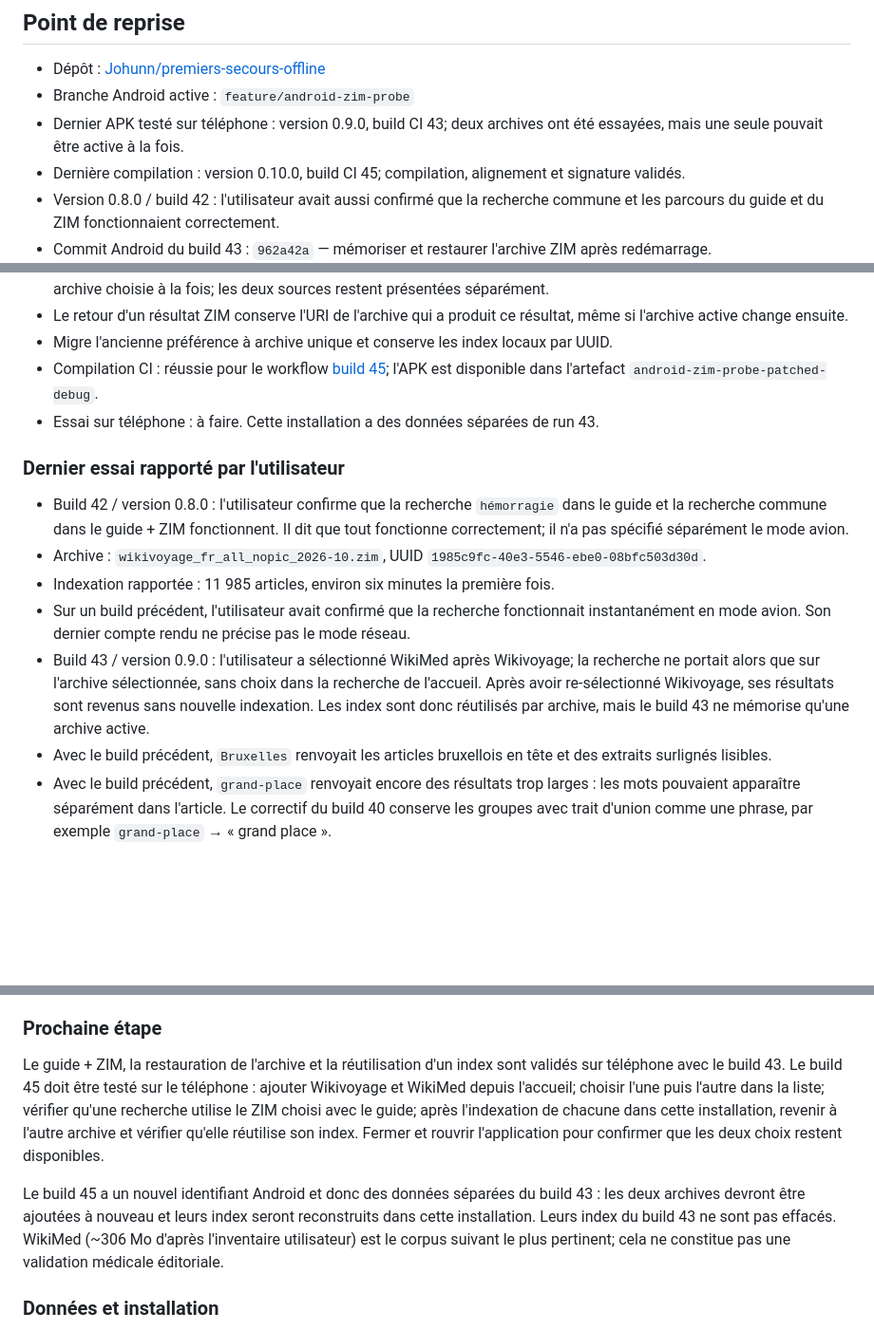
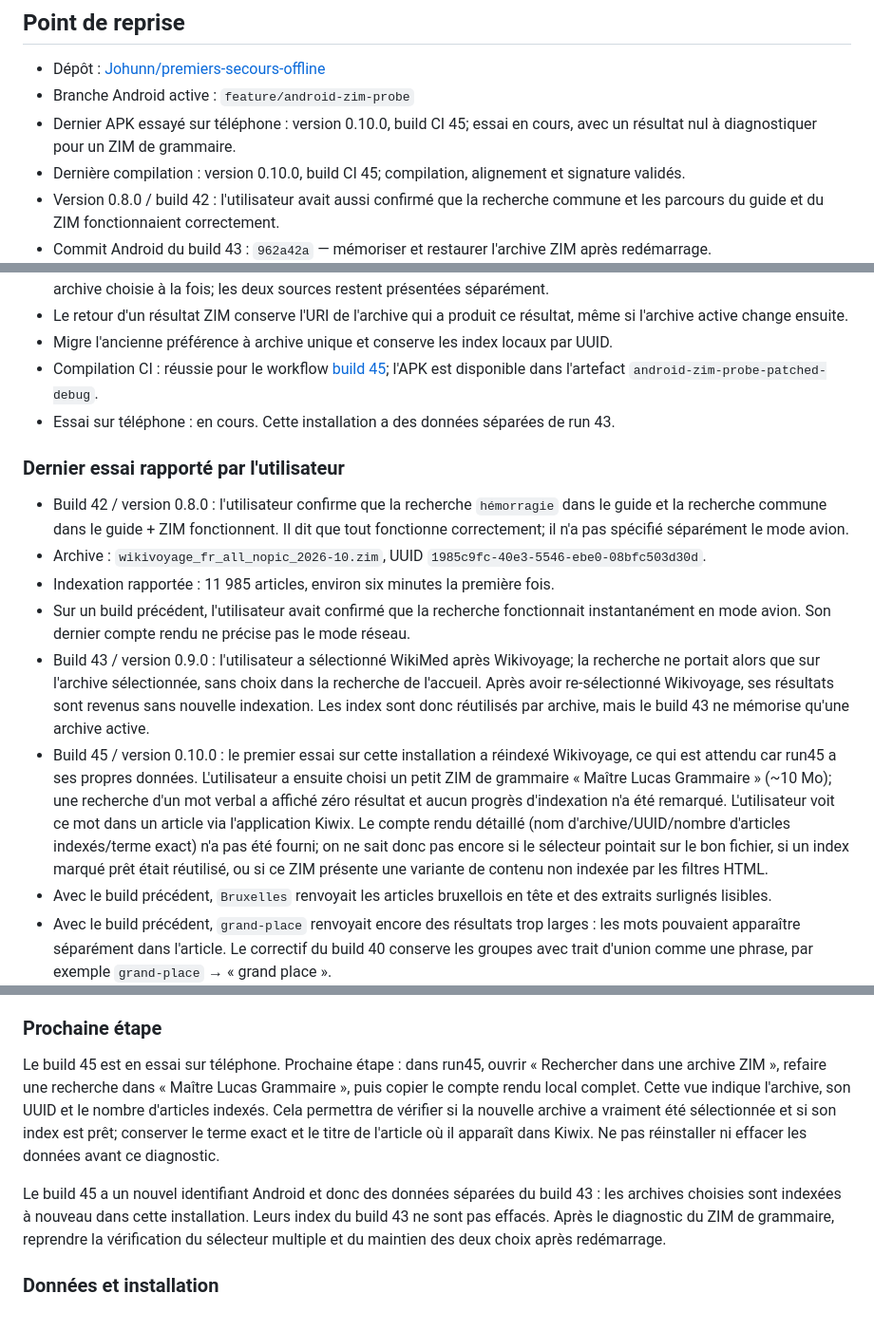
Before and after one commit to Johunn/premiers-secours-offline, a Markdown page: PROJECT_HANDOFF.md, 3 parts joined by grey strips. Shown at 95% size. Rendered like a GitHub page; blank space fills up the shorter version.

Commit message:
Record grammar ZIM search report

```diff
--- a/PROJECT_HANDOFF.md
+++ b/PROJECT_HANDOFF.md
@@ -6,7 +6,7 @@ Dernière mise à jour : 31 octobre 2026.
 
 - Dépôt : [Johunn/premiers-secours-offline](https://github.com/Johunn/premiers-secours-offline)
 - Branche Android active : `feature/android-zim-probe`
-- Dernier APK testé sur téléphone : version 0.9.0, build CI 43; deux archives ont été essayées, mais une seule pouvait être active à la fois.
+- Dernier APK essayé sur téléphone : version 0.10.0, build CI 45; essai en cours, avec un résultat nul à diagnostiquer pour un ZIM de grammaire.
 - Dernière compilation : version 0.10.0, build CI 45; compilation, alignement et signature validés.
 - Version 0.8.0 / build 42 : l'utilisateur avait aussi confirmé que la recherche commune et les parcours du guide et du ZIM fonctionnaient correctement.
 - Commit Android du build 43 : `962a42a` — mémoriser et restaurer l'archive ZIM après redémarrage.
@@ -58,7 +58,7 @@ L'archive `wikivoyage_fr_all_nopic_2026-10.zim` reste un corpus d'essai du lecte
 - Le retour d'un résultat ZIM conserve l'URI de l'archive qui a produit ce résultat, même si l'archive active change ensuite.
 - Migre l'ancienne préférence à archive unique et conserve les index locaux par UUID.
 - Compilation CI : réussie pour le workflow [build 45](https://github.com/Johunn/premiers-secours-offline/actions/runs/41146181199); l'APK est disponible dans l'artefact `android-zim-probe-patched-debug`.
-- Essai sur téléphone : à faire. Cette installation a des données séparées de run 43.
+- Essai sur téléphone : en cours. Cette installation a des données séparées de run 43.
 
 ### Dernier essai rapporté par l'utilisateur
 
@@ -67,6 +67,7 @@ L'archive `wikivoyage_fr_all_nopic_2026-10.zim` reste un corpus d'essai du lecte
 - Indexation rapportée : 11 985 articles, environ six minutes la première fois.
 - Sur un build précédent, l'utilisateur avait confirmé que la recherche fonctionnait instantanément en mode avion. Son dernier compte rendu ne précise pas le mode réseau.
 - Build 43 / version 0.9.0 : l'utilisateur a sélectionné WikiMed après Wikivoyage; la recherche ne portait alors que sur l'archive sélectionnée, sans choix dans la recherche de l'accueil. Après avoir re-sélectionné Wikivoyage, ses résultats sont revenus sans nouvelle indexation. Les index sont donc réutilisés par archive, mais le build 43 ne mémorise qu'une archive active.
+- Build 45 / version 0.10.0 : le premier essai sur cette installation a réindexé Wikivoyage, ce qui est attendu car run45 a ses propres données. L'utilisateur a ensuite choisi un petit ZIM de grammaire « Maître Lucas Grammaire » (~10 Mo); une recherche d'un mot verbal a affiché zéro résultat et aucun progrès d'indexation n'a été remarqué. L'utilisateur voit ce mot dans un article via l'application Kiwix. Le compte rendu détaillé (nom d'archive/UUID/nombre d'articles indexés/terme exact) n'a pas été fourni; on ne sait donc pas encore si le sélecteur pointait sur le bon fichier, si un index marqué prêt était réutilisé, ou si ce ZIM présente une variante de contenu non indexée par les filtres HTML.
 - Avec le build précédent, `Bruxelles` renvoyait les articles bruxellois en tête et des extraits surlignés lisibles.
 - Avec le build précédent, `grand-place` renvoyait encore des résultats trop larges : les mots pouvaient apparaître séparément dans l'article. Le correctif du build 40 conserve les groupes avec trait d'union comme une phrase, par exemple `grand-place` → « grand place ».
 - Sur le build 40, `Bruxelles` renvoie Bruxelles en premier et des pages bruxelloises pertinentes; les extraits surlignent correctement le mot recherché.
@@ -79,9 +80,9 @@ L'utilisateur a signalé que les résultats étaient affichés comme du texte no
 
 ### Prochaine étape
 
-Le guide + ZIM, la restauration de l'archive et la réutilisation d'un index sont validés sur téléphone avec le build 43. Le build 45 doit être testé sur le téléphone : ajouter Wikivoyage et WikiMed depuis l'accueil; choisir l'une puis l'autre dans la liste; vérifier qu'une recherche utilise le ZIM choisi avec le guide; après l'indexation de chacune dans cette installation, revenir à l'autre archive et vérifier qu'elle réutilise son index. Fermer et rouvrir l'application pour confirmer que les deux choix restent disponibles.
+Le build 45 est en essai sur téléphone. Prochaine étape : dans run45, ouvrir « Rechercher dans une archive ZIM », refaire une recherche dans « Maître Lucas Grammaire », puis copier le compte rendu local complet. Cette vue indique l'archive, son UUID et le nombre d'articles indexés. Cela permettra de vérifier si la nouvelle archive a vraiment été sélectionnée et si son index est prêt; conserver le terme exact et le titre de l'article où il apparaît dans Kiwix. Ne pas réinstaller ni effacer les données avant ce diagnostic.
 
-Le build 45 a un nouvel identifiant Android et donc des données séparées du build 43 : les deux archives devront être ajoutées à nouveau et leurs index seront reconstruits dans cette installation. Leurs index du build 43 ne sont pas effacés. WikiMed (~306 Mo d'après l'inventaire utilisateur) est le corpus suivant le plus pertinent; cela ne constitue pas une validation médicale éditoriale.
+Le build 45 a un nouvel identifiant Android et donc des données séparées du build 43 : les archives choisies sont indexées à nouveau dans cette installation. Leurs index du build 43 ne sont pas effacés. Après le diagnostic du ZIM de grammaire, reprendre la vérification du sélecteur multiple et du maintien des deux choix après redémarrage.
 
 ### Données et installation
 
```
